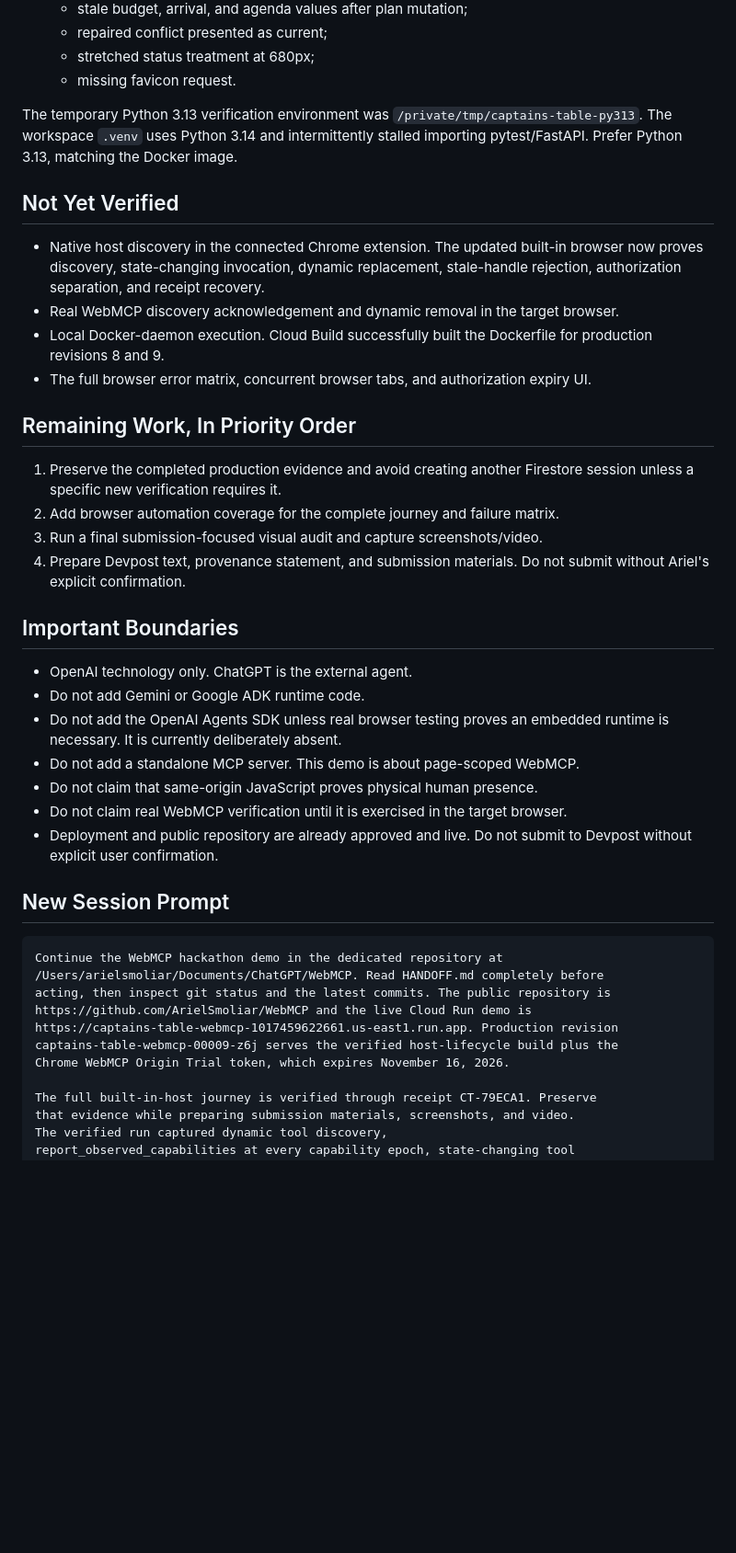
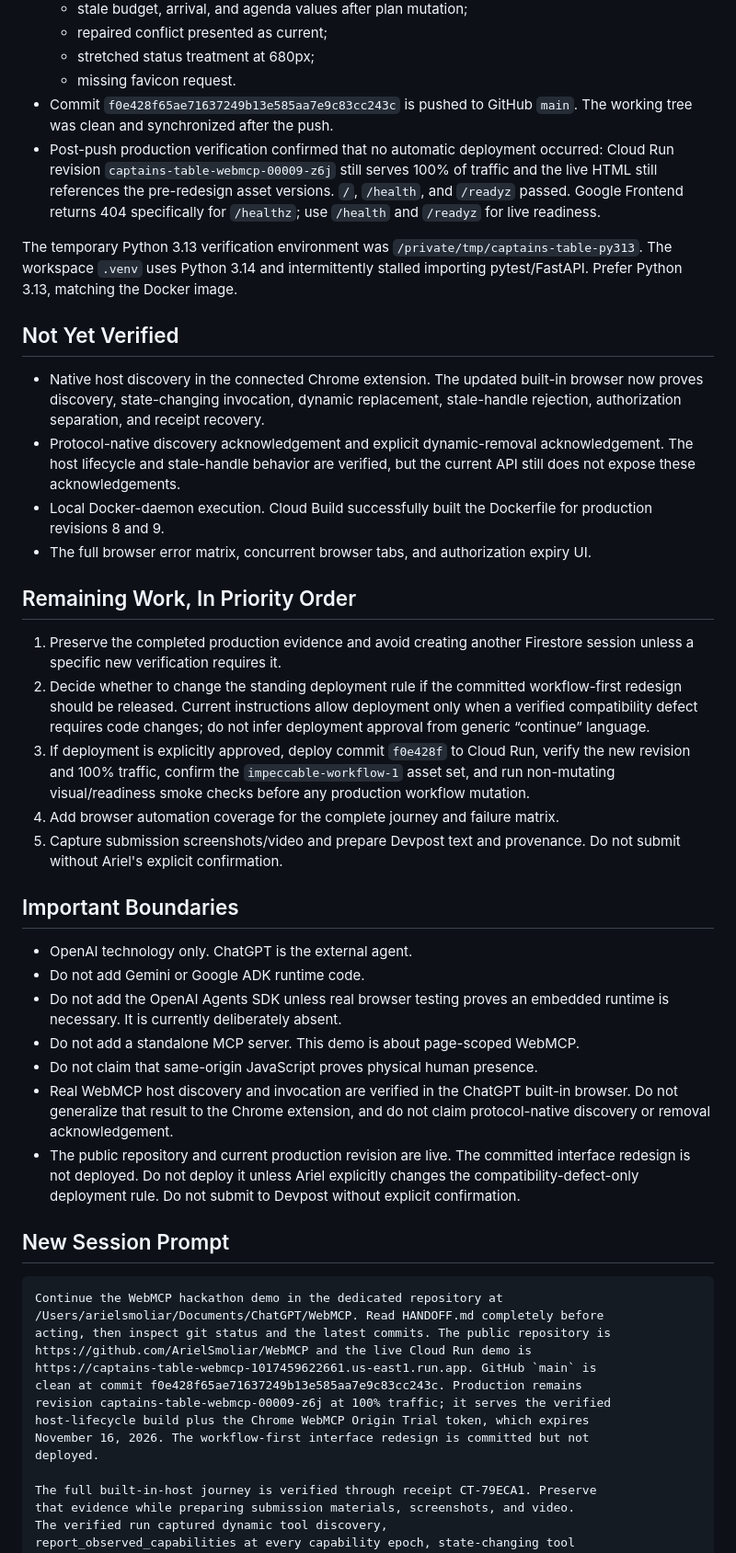
Before and after one commit to ArielSmoliar/WebMCP, a Markdown page: HANDOFF.md, the part around one of its changes. Shown at 92% size. Drawn GitHub-style; blank space fills up the shorter version.

Commit message:
WIP: refresh WebMCP session handoff
[gstack-context]
Decisions: Preserve production revision 00009; workflow-first redesign remains committed but undeployed under compatibility-defect-only rule.
Remaining: Explicit deployment decision, non-mutating smoke verification if approved, submission capture and Devpost preparation.
Skill: /context-save
[/gstack-context]

```diff
--- a/HANDOFF.md
+++ b/HANDOFF.md
@@ -218,6 +232,13 @@ returns the existing receipt on replay.
   - repaired conflict presented as current;
   - stretched status treatment at 680px;
   - missing favicon request.
+- Commit `f0e428f65ae71637249b13e585aa7e9c83cc243c` is pushed to GitHub
+  `main`. The working tree was clean and synchronized after the push.
+- Post-push production verification confirmed that no automatic deployment
+  occurred: Cloud Run revision `captains-table-webmcp-00009-z6j` still serves
+  100% of traffic and the live HTML still references the pre-redesign asset
+  versions. `/`, `/health`, and `/readyz` passed. Google Frontend returns 404
+  specifically for `/healthz`; use `/health` and `/readyz` for live readiness.
 
 The temporary Python 3.13 verification environment was
 `/private/tmp/captains-table-py313`. The workspace `.venv` uses Python 3.14 and
@@ -229,7 +250,9 @@ Docker image.
 - Native host discovery in the connected Chrome extension. The updated built-in
   browser now proves discovery, state-changing invocation, dynamic replacement,
   stale-handle rejection, authorization separation, and receipt recovery.
-- Real WebMCP discovery acknowledgement and dynamic removal in the target browser.
+- Protocol-native discovery acknowledgement and explicit dynamic-removal
+  acknowledgement. The host lifecycle and stale-handle behavior are verified,
+  but the current API still does not expose these acknowledgements.
 - Local Docker-daemon execution. Cloud Build successfully built the Dockerfile
   for production revisions 8 and 9.
 - The full browser error matrix, concurrent browser tabs, and authorization expiry UI.
@@ -238,10 +261,17 @@ Docker image.
 
 1. Preserve the completed production evidence and avoid creating another
    Firestore session unless a specific new verification requires it.
-2. Add browser automation coverage for the complete journey and failure matrix.
-3. Run a final submission-focused visual audit and capture screenshots/video.
-4. Prepare Devpost text, provenance statement, and submission materials. Do not
-   submit without Ariel's explicit confirmation.
+2. Decide whether to change the standing deployment rule if the committed
+   workflow-first redesign should be released. Current instructions allow
+   deployment only when a verified compatibility defect requires code changes;
+   do not infer deployment approval from generic “continue” language.
+3. If deployment is explicitly approved, deploy commit `f0e428f` to Cloud Run,
+   verify the new revision and 100% traffic, confirm the
+   `impeccable-workflow-1` asset set, and run non-mutating visual/readiness smoke
+   checks before any production workflow mutation.
+4. Add browser automation coverage for the complete journey and failure matrix.
+5. Capture submission screenshots/video and prepare Devpost text and provenance.
+   Do not submit without Ariel's explicit confirmation.
 
 ## Important Boundaries
 
@@ -251,9 +281,13 @@ Docker image.
   runtime is necessary. It is currently deliberately absent.
 - Do not add a standalone MCP server. This demo is about page-scoped WebMCP.
 - Do not claim that same-origin JavaScript proves physical human presence.
-- Do not claim real WebMCP verification until it is exercised in the target browser.
-- Deployment and public repository are already approved and live. Do not submit to
-  Devpost without explicit user confirmation.
+- Real WebMCP host discovery and invocation are verified in the ChatGPT built-in
+  browser. Do not generalize that result to the Chrome extension, and do not
+  claim protocol-native discovery or removal acknowledgement.
+- The public repository and current production revision are live. The committed
+  interface redesign is not deployed. Do not deploy it unless Ariel explicitly
+  changes the compatibility-defect-only deployment rule. Do not submit to Devpost
+  without explicit confirmation.
 
 ## New Session Prompt
 
@@ -262,9 +296,12 @@ Continue the WebMCP hackathon demo in the dedicated repository at
 /Users/arielsmoliar/Documents/ChatGPT/WebMCP. Read HANDOFF.md completely before
 acting, then inspect git status and the latest commits. The public repository is
 https://github.com/ArielSmoliar/WebMCP and the live Cloud Run demo is
-https://captains-table-webmcp-1017459622661.us-east1.run.app. Production revision
-captains-table-webmcp-00009-z6j serves the verified host-lifecycle build plus the
-Chrome WebMCP Origin Trial token, which expires November 16, 2026.
+https://captains-table-webmcp-1017459622661.us-east1.run.app. GitHub `main` is
+clean at commit f0e428f65ae71637249b13e585aa7e9c83cc243c. Production remains
+revision captains-table-webmcp-00009-z6j at 100% traffic; it serves the verified
+host-lifecycle build plus the Chrome WebMCP Origin Trial token, which expires
+November 16, 2026. The workflow-first interface redesign is committed but not
+deployed.
 
 The full built-in-host journey is verified through receipt CT-79ECA1. Preserve
 that evidence while preparing submission materials, screenshots, and video.
```
Also changed, not shown: other parts of HANDOFF.md (+21 -3 lines).
